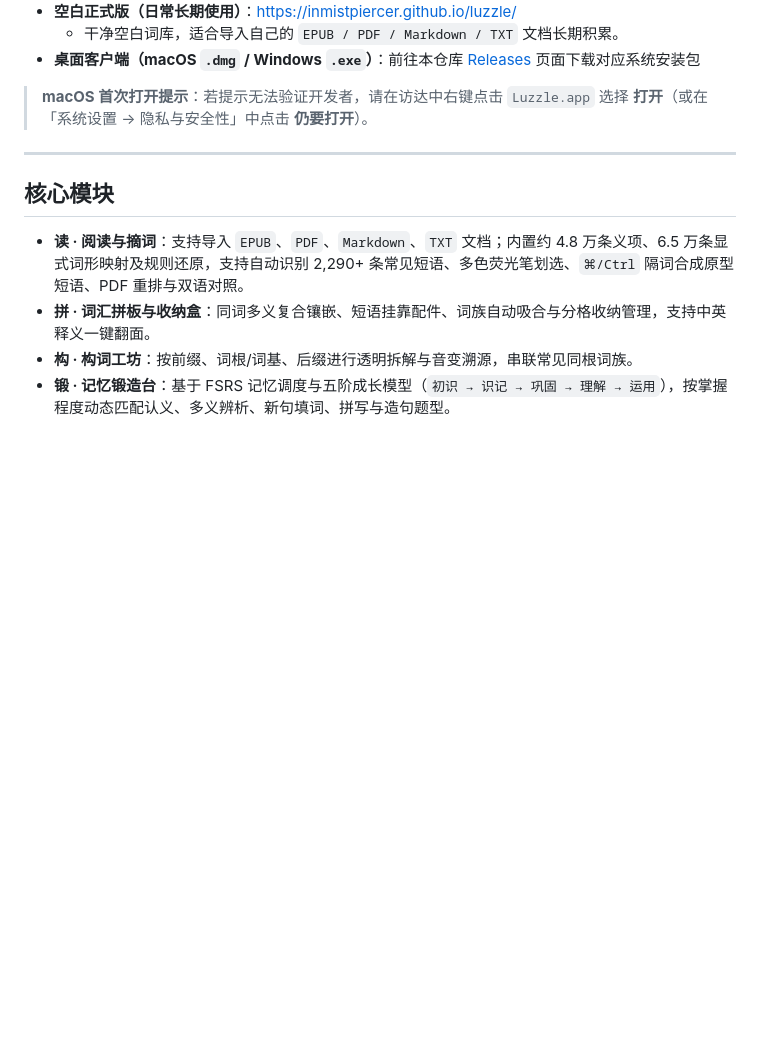
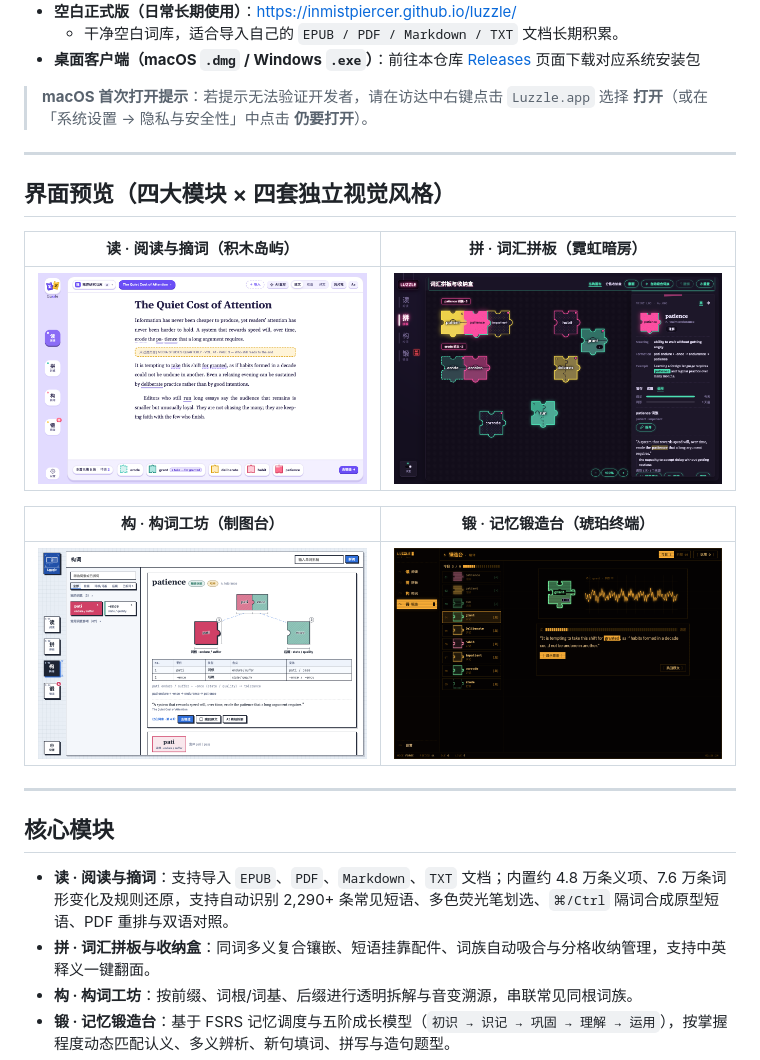
Before and after one commit to InmistPiercer/luzzle, a Markdown page: README.md, the part around the change. GitHub-like rendering; pictures changed too: assets/screenshots/01-reader-classic.png (added), assets/screenshots/02-board-neon.png (added), assets/screenshots/03-morph-draft.png (added); blank space fills up the shorter version.

Commit message:
docs: add 4-style showcase screenshots to README and align inflection count

```diff
--- a/README.md
+++ b/README.md
@@ -19,9 +19,21 @@
 
 ---
 
+## 界面预览（四大模块 × 四套独立视觉风格）
+
+| 读 · 阅读与摘词（积木岛屿） | 拼 · 词汇拼板（霓虹暗房） |
+| :---: | :---: |
+| ![阅读与摘词 · 积木岛屿](assets/screenshots/01-reader-classic.png) | ![词汇拼板 · 霓虹暗房](assets/screenshots/02-board-neon.png) |
+
+| 构 · 构词工坊（制图台） | 锻 · 记忆锻造台（琥珀终端） |
+| :---: | :---: |
+| ![构词工坊 · 制图台](assets/screenshots/03-morph-draft.png) | ![记忆锻造台 · 琥珀终端](assets/screenshots/04-forge-amber.png) |
+
+---
+
 ## 核心模块
 
-- **读 · 阅读与摘词**：支持导入 `EPUB`、`PDF`、`Markdown`、`TXT` 文档；内置约 4.8 万条义项、6.5 万条显式词形映射及规则还原，支持自动识别 2,290+ 条常见短语、多色荧光笔划选、`⌘/Ctrl` 隔词合成原型短语、PDF 重排与双语对照。
+- **读 · 阅读与摘词**：支持导入 `EPUB`、`PDF`、`Markdown`、`TXT` 文档；内置约 4.8 万条义项、7.6 万条词形变化及规则还原，支持自动识别 2,290+ 条常见短语、多色荧光笔划选、`⌘/Ctrl` 隔词合成原型短语、PDF 重排与双语对照。
 - **拼 · 词汇拼板与收纳盒**：同词多义复合镶嵌、短语挂靠配件、词族自动吸合与分格收纳管理，支持中英释义一键翻面。
 - **构 · 构词工坊**：按前缀、词根/词基、后缀进行透明拆解与音变溯源，串联常见同根词族。
 - **锻 · 记忆锻造台**：基于 FSRS 记忆调度与五阶成长模型（`初识 → 识记 → 巩固 → 理解 → 运用`），按掌握程度动态匹配认义、多义辨析、新句填词、拼写与造句题型。
```
